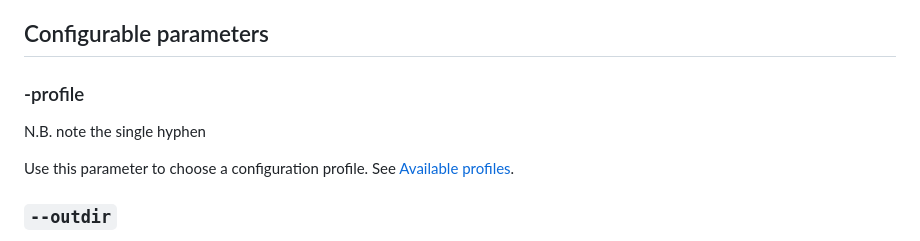
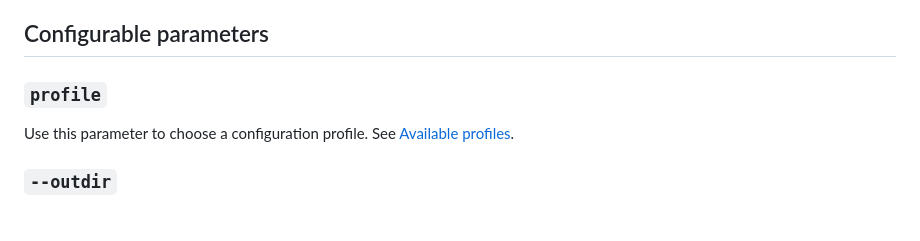
Before and after one commit to csgenetics/csgenetics_scrnaseq, a Markdown page: docs/usage.md, the part around the change. Rendered like a GitHub page.

Commit message:
usage links

```diff
--- a/docs/usage.md
+++ b/docs/usage.md
@@ -117,8 +117,7 @@ nextflow run main.nf -profile docker --input_csv $HOME/analysis/input_csv/input_
 
 ## Configurable parameters
 
-### -profile
-N.B. note the single hyphen
+### `profile`
 
 Use this parameter to choose a configuration profile. See [Available profiles](#available-profiles).
 
```
